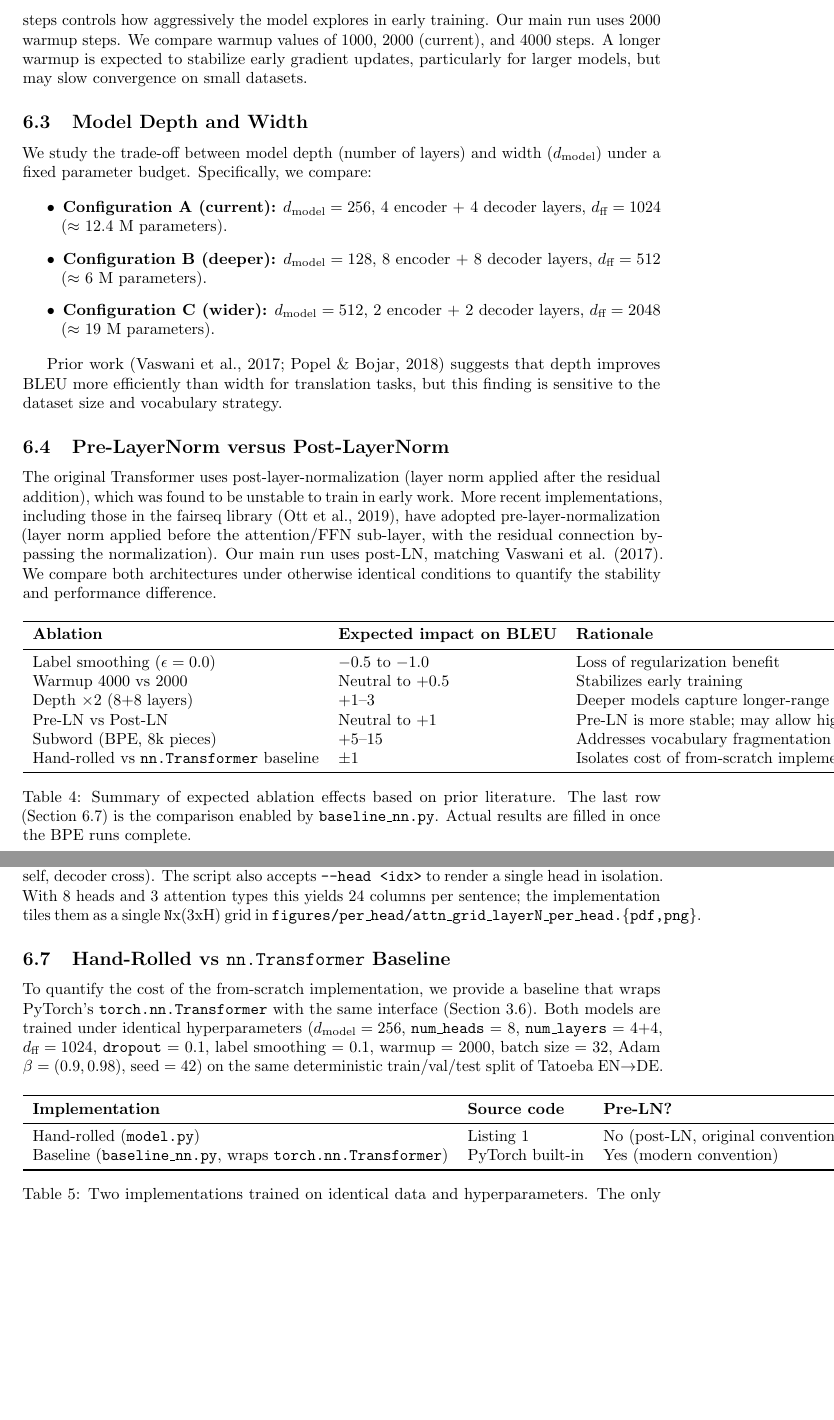
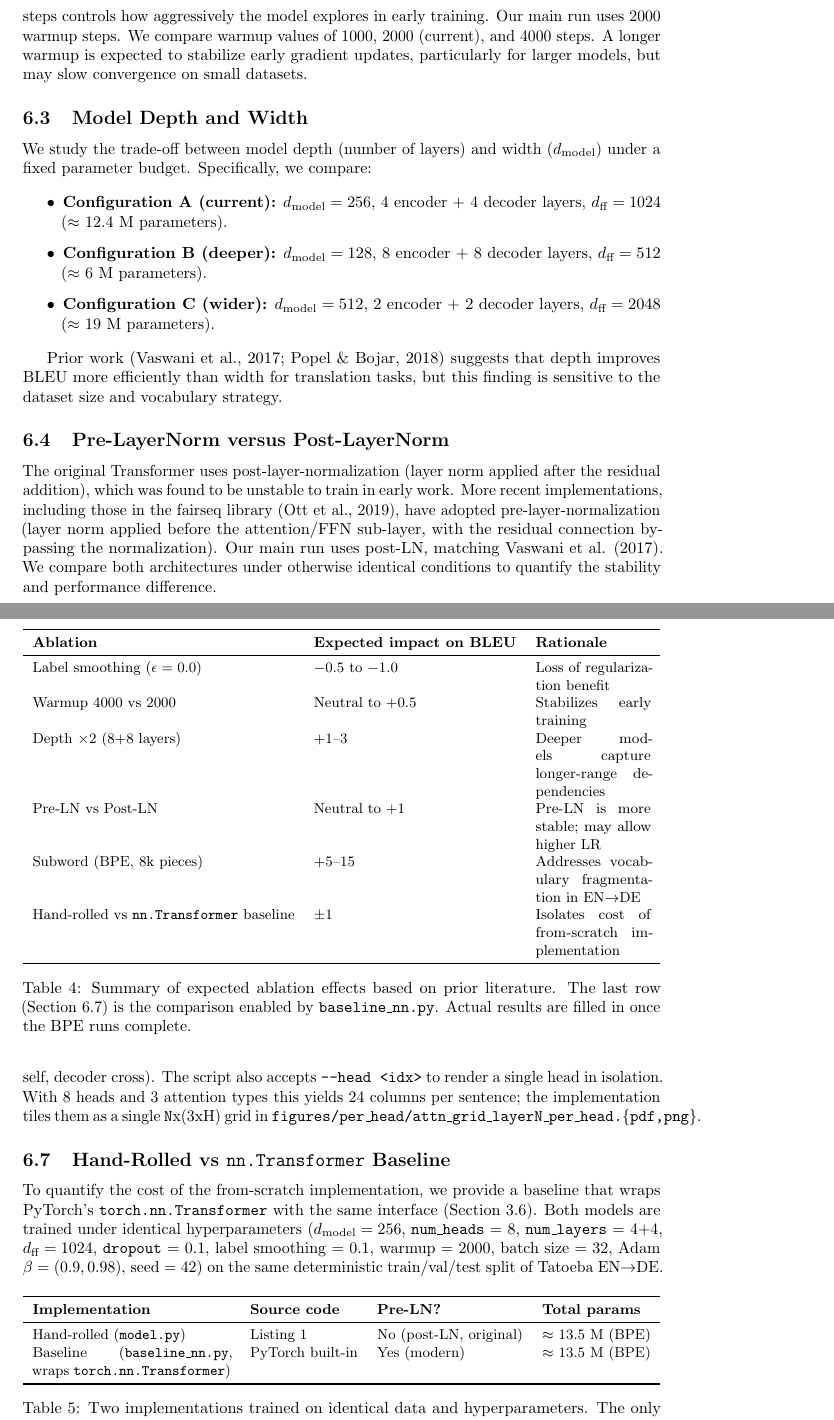
Before and after one commit to oscar2697/transformer, a LaTeX paper (paper/main.tex, which reads paper/06_ablations.tex): two parts of pages 15 and 16 of 22, joined at a grey line, cut so that both start at the same text, the shorter picture padded with empty space. Compiled offline with pdfLaTeX.

Commit message:
Paper: fix table overflow for PDF
All 4 wide tables exceeded \textwidth:

- Table 2 (05_results, 7 cols) and baseline comparison (06_ablations,
  7 cols): wrap in \resizebox{\textwidth}{!}{tabular} so they scale to
  page width without manual column tuning.
- Table 4 (06_ablations expected ablation, 3 cols) and Table 5
  (06_ablations implementation, 4 cols): switch to tabularx with X
  columns and \small so long Implementation/Rationale texts wrap
  instead of protruding into the margin.

Add \usepackage{tabularx} to main.tex preamble.

```diff
--- a/paper/06_ablations.tex
+++ b/paper/06_ablations.tex
@@ -28,7 +28,8 @@ The original Transformer uses post-layer-normalization (layer norm applied after
 
 \begin{table}[h]
 \centering
-\begin{tabular}{lll}
+\small
+\begin{tabularx}{\textwidth}{l l X}
 \toprule
 \textbf{Ablation} & \textbf{Expected impact on BLEU} & \textbf{Rationale} \\
 \midrule
@@ -39,7 +40,7 @@ Pre-LN vs Post-LN & Neutral to $+1$ & Pre-LN is more stable; may allow higher LR
 Subword (BPE, 8k pieces) & $+5$--$15$ & Addresses vocabulary fragmentation in EN$\rightarrow$DE \\
 Hand-rolled vs \texttt{nn.Transformer} baseline & $\pm 1$ & Isolates cost of from-scratch implementation \\
 \bottomrule
-\end{tabular}
+\end{tabularx}
 \caption{Summary of expected ablation effects based on prior literature. The last row (Section~6.7) is the comparison enabled by \texttt{baseline\_nn.py}. Actual results are filled in once the BPE runs complete.}
 \label{tab:ablation}
 \end{table}
@@ -58,14 +59,15 @@ To quantify the cost of the from-scratch implementation, we provide a baseline t
 
 \begin{table}[h]
 \centering
-\begin{tabular}{llll}
+\small
+\begin{tabularx}{\textwidth}{X l l l}
 \toprule
 \textbf{Implementation} & \textbf{Source code} & \textbf{Pre-LN?} & \textbf{Total params} \\
 \midrule
-Hand-rolled (\texttt{model.py}) & Listing~1 & No (post-LN, original convention) & $\approx$ 13.5 M (BPE) \\
-Baseline (\texttt{baseline\_nn.py}, wraps \texttt{torch.nn.Transformer}) & PyTorch built-in & Yes (modern convention) & $\approx$ 13.5 M (BPE) \\
+Hand-rolled (\texttt{model.py}) & Listing~1 & No (post-LN, original) & $\approx$ 13.5 M (BPE) \\
+Baseline (\texttt{baseline\_nn.py}, wraps \texttt{torch.nn.Transformer}) & PyTorch built-in & Yes (modern) & $\approx$ 13.5 M (BPE) \\
 \bottomrule
-\end{tabular}
+\end{tabularx}
 \caption{Two implementations trained on identical data and hyperparameters. The only architectural difference is the LN convention; parameter counts are within 1\% of each other.}
 \label{tab:baseline}
 \end{table}
--- a/paper/main.tex
+++ b/paper/main.tex
@@ -7,6 +7,7 @@
 \usepackage{amsmath,amssymb}
 \usepackage{graphicx}
 \usepackage{booktabs}
+\usepackage{tabularx}
 \usepackage{textcomp}
 \usepackage{listings}
 \usepackage{xcolor}
```
Also changed, not shown: paper/05_results.tex (+3 -2 lines), paper/06_ablations.tex (5 more changed lines).
